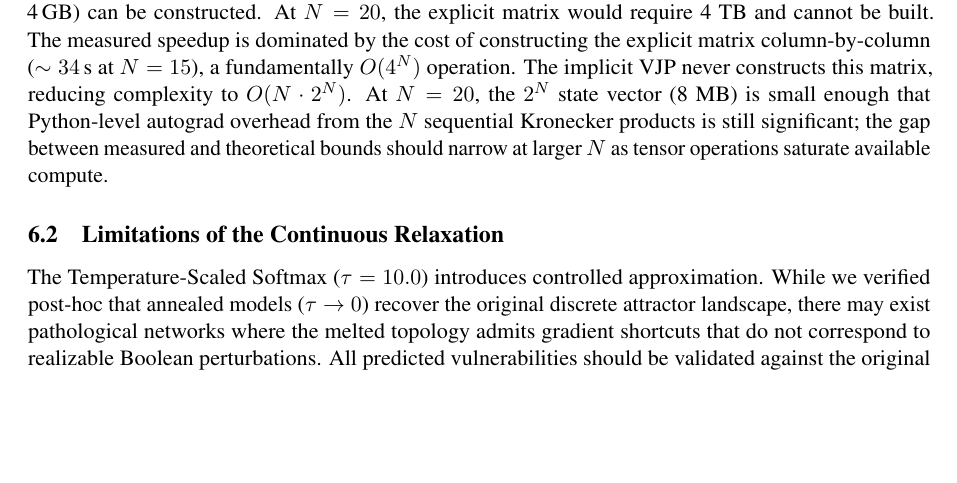
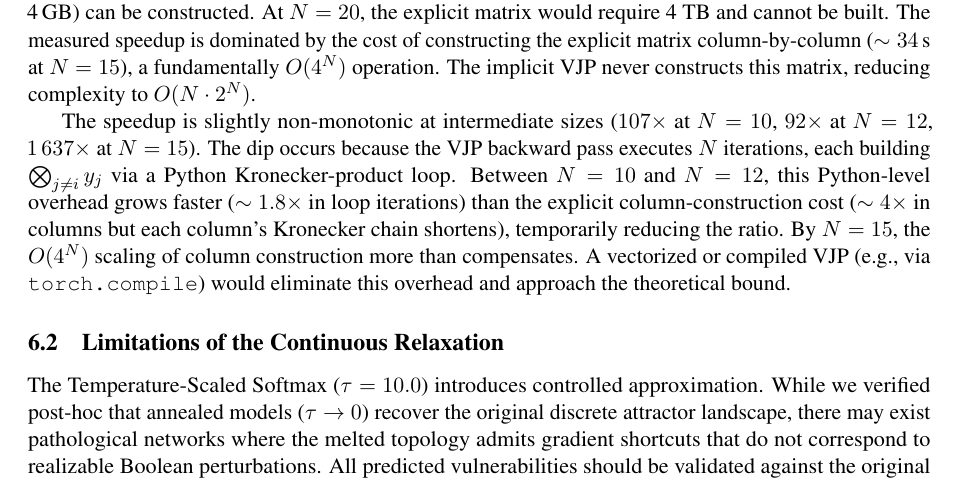
Before and after one commit to yaskhalil/STP-Diff, a LaTeX paper (papers/stp-diff-paper.tex): part of page 9 of 11, cut so that both start at the same text, the shorter picture padded with empty space. Compiled offline with pdfLaTeX.

Commit message:
Explain N=10→12→15 speedup pattern in Discussion

```diff
--- a/papers/stp-diff-paper.tex
+++ b/papers/stp-diff-paper.tex
@@ -326,7 +326,9 @@ The $O(N \cdot 2^N)$ complexity is a fundamental improvement over $O(4^N)$ for e
 
 The method is practical for $N \leq 25$ on GPU hardware with 80 GB memory (e.g., NVIDIA H100). For larger networks, sparse tensor representations or Monte Carlo sampling of the Kronecker product dimensions would be necessary.
 
-\textbf{Empirical vs. theoretical speedup.} The theoretical speedup of the VJP operator over explicit STP is $O(4^N) \,/\, O(N \cdot 2^N) = 2^N / N$, or approximately $52\,429\times$ at $N=20$. Our benchmark measures $1\,637\times$ at $N=15$ (Table~\ref{tab:complexity}), the largest size where the explicit $2^N \times 2^N$ transition matrix (1\,B elements, 4\,GB) can be constructed. At $N=20$, the explicit matrix would require 4~TB and cannot be built. The measured speedup is dominated by the cost of constructing the explicit matrix column-by-column ($\sim 34$\,s at $N=15$), a fundamentally $O(4^N)$ operation. The implicit VJP never constructs this matrix, reducing complexity to $O(N \cdot 2^N)$. At $N=20$, the $2^N$ state vector (8~MB) is small enough that Python-level autograd overhead from the $N$ sequential Kronecker products is still significant; the gap between measured and theoretical bounds should narrow at larger $N$ as tensor operations saturate available compute.
+\textbf{Empirical vs. theoretical speedup.} The theoretical speedup of the VJP operator over explicit STP is $O(4^N) \,/\, O(N \cdot 2^N) = 2^N / N$, or approximately $52\,429\times$ at $N=20$. Our benchmark measures $1\,637\times$ at $N=15$ (Table~\ref{tab:complexity}), the largest size where the explicit $2^N \times 2^N$ transition matrix (1\,B elements, 4\,GB) can be constructed. At $N=20$, the explicit matrix would require 4~TB and cannot be built. The measured speedup is dominated by the cost of constructing the explicit matrix column-by-column ($\sim 34$\,s at $N=15$), a fundamentally $O(4^N)$ operation. The implicit VJP never constructs this matrix, reducing complexity to $O(N \cdot 2^N)$.
+
+The speedup is slightly non-monotonic at intermediate sizes ($107\times$ at $N=10$, $92\times$ at $N=12$, $1\,637\times$ at $N=15$). The dip occurs because the VJP backward pass executes $N$ iterations, each building $\bigotimes_{j\neq i} y_j$ via a Python Kronecker-product loop. Between $N=10$ and $N=12$, this Python-level overhead grows faster ($\sim 1.8\times$ in loop iterations) than the explicit column-construction cost ($\sim 4\times$ in columns but each column's Kronecker chain shortens), temporarily reducing the ratio. By $N=15$, the $O(4^N)$ scaling of column construction more than compensates. A vectorized or compiled VJP (e.g., via \texttt{torch.compile}) would eliminate this overhead and approach the theoretical bound.
 
 \subsection{Limitations of the Continuous Relaxation}
 \label{sec:limitations}
```
